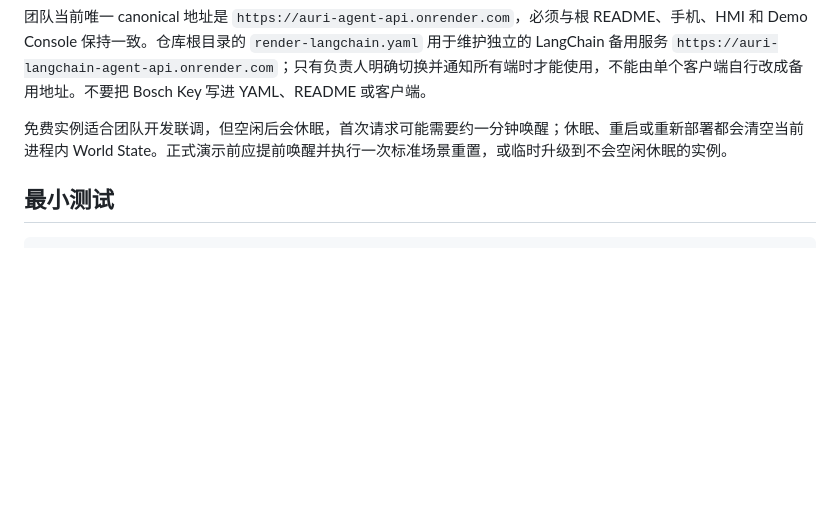
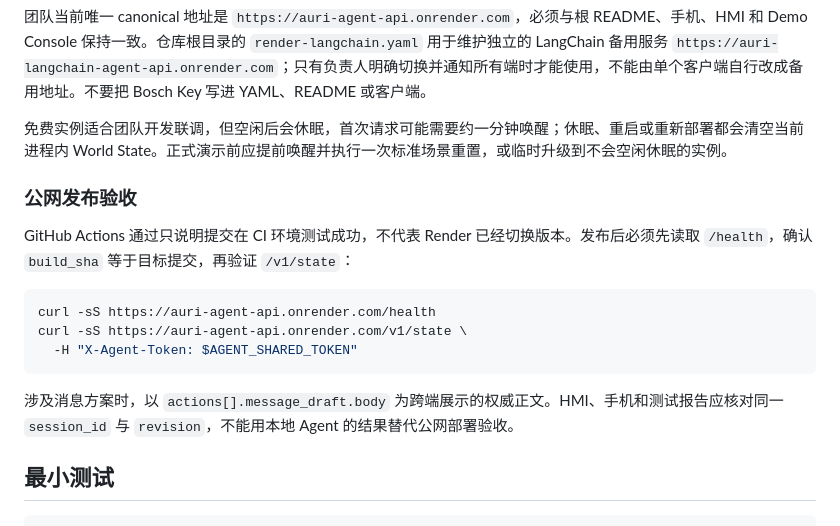
Before and after one commit to 954593946/pressure-takeover-agent, a Markdown page: services/agent-api/README.md, the part around the change. Rendered like a GitHub page; blank space fills up the shorter version.

Commit message:
docs(agent): define public deployment acceptance

````diff
--- a/services/agent-api/README.md
+++ b/services/agent-api/README.md
@@ -116,6 +116,18 @@ AGENT_STREAM_URL=https://auri-agent-api.onrender.com/v1/stream
 
 免费实例适合团队开发联调，但空闲后会休眠，首次请求可能需要约一分钟唤醒；休眠、重启或重新部署都会清空当前进程内 World State。正式演示前应提前唤醒并执行一次标准场景重置，或临时升级到不会空闲休眠的实例。
 
+### 公网发布验收
+
+GitHub Actions 通过只说明提交在 CI 环境测试成功，不代表 Render 已经切换版本。发布后必须先读取 `/health`，确认 `build_sha` 等于目标提交，再验证 `/v1/state`：
+
+```bash
+curl -sS https://auri-agent-api.onrender.com/health
+curl -sS https://auri-agent-api.onrender.com/v1/state \
+  -H "X-Agent-Token: $AGENT_SHARED_TOKEN"
+```
+
+涉及消息方案时，以 `actions[].message_draft.body` 为跨端展示的权威正文。HMI、手机和测试报告应核对同一 `session_id` 与 `revision`，不能用本地 Agent 的结果替代公网部署验收。
+
 ## 最小测试
 
 ```powershell
````
